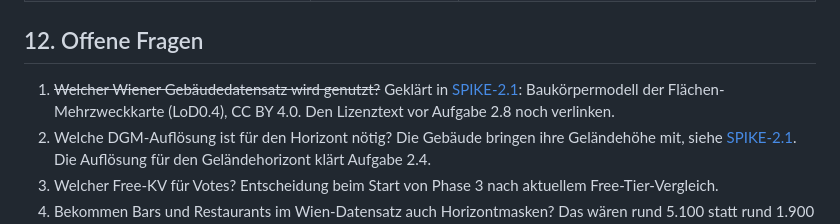
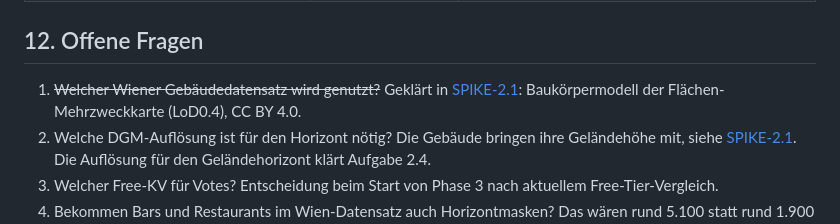
Before and after one commit to NicoFuchsGIT/SunCafe, a Markdown page: docs/PRD.md, the part around the change. Rendered like a GitHub page.

```diff
--- a/docs/PRD.md
+++ b/docs/PRD.md
@@ -192,7 +192,7 @@ GitHub Actions (Python, cron)          Vercel (statisch + Functions)          Br
 
 ## 12. Offene Fragen
 
-1. ~~Welcher Wiener Gebäudedatensatz wird genutzt?~~ Geklärt in [SPIKE-2.1](SPIKE-2.1.md): Baukörpermodell der Flächen-Mehrzweckkarte (LoD0.4), CC BY 4.0. Den Lizenztext vor Aufgabe 2.8 noch verlinken.
+1. ~~Welcher Wiener Gebäudedatensatz wird genutzt?~~ Geklärt in [SPIKE-2.1](SPIKE-2.1.md): Baukörpermodell der Flächen-Mehrzweckkarte (LoD0.4), CC BY 4.0.
 2. Welche DGM-Auflösung ist für den Horizont nötig? Die Gebäude bringen ihre Geländehöhe mit, siehe [SPIKE-2.1](SPIKE-2.1.md). Die Auflösung für den Geländehorizont klärt Aufgabe 2.4.
 3. Welcher Free-KV für Votes? Entscheidung beim Start von Phase 3 nach aktuellem Free-Tier-Vergleich.
 4. Bekommen Bars und Restaurants im Wien-Datensatz auch Horizontmasken? Das wären rund 5.100 statt rund 1.900 Orte, und die Datei würde entsprechend größer.
```
Also changed, not shown: docs/SPIKE-2.1.md (+6 -6 lines).
